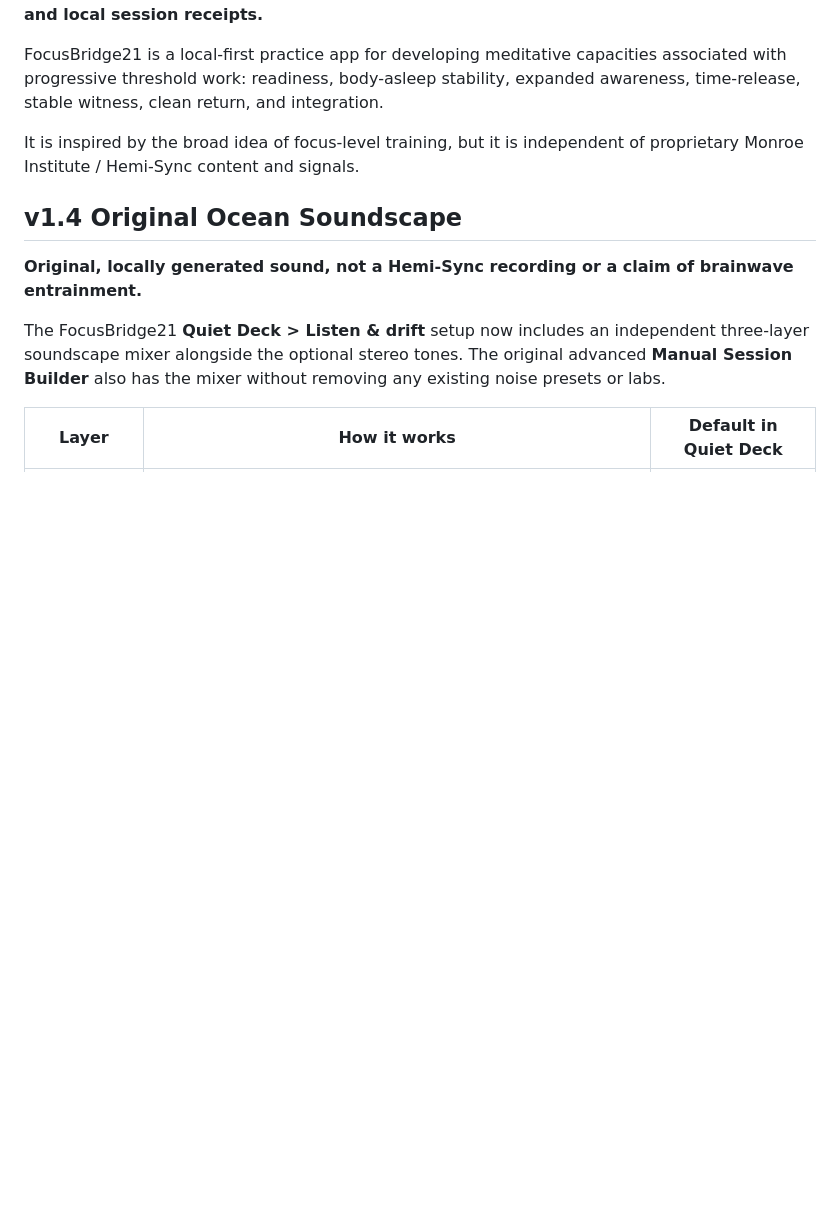
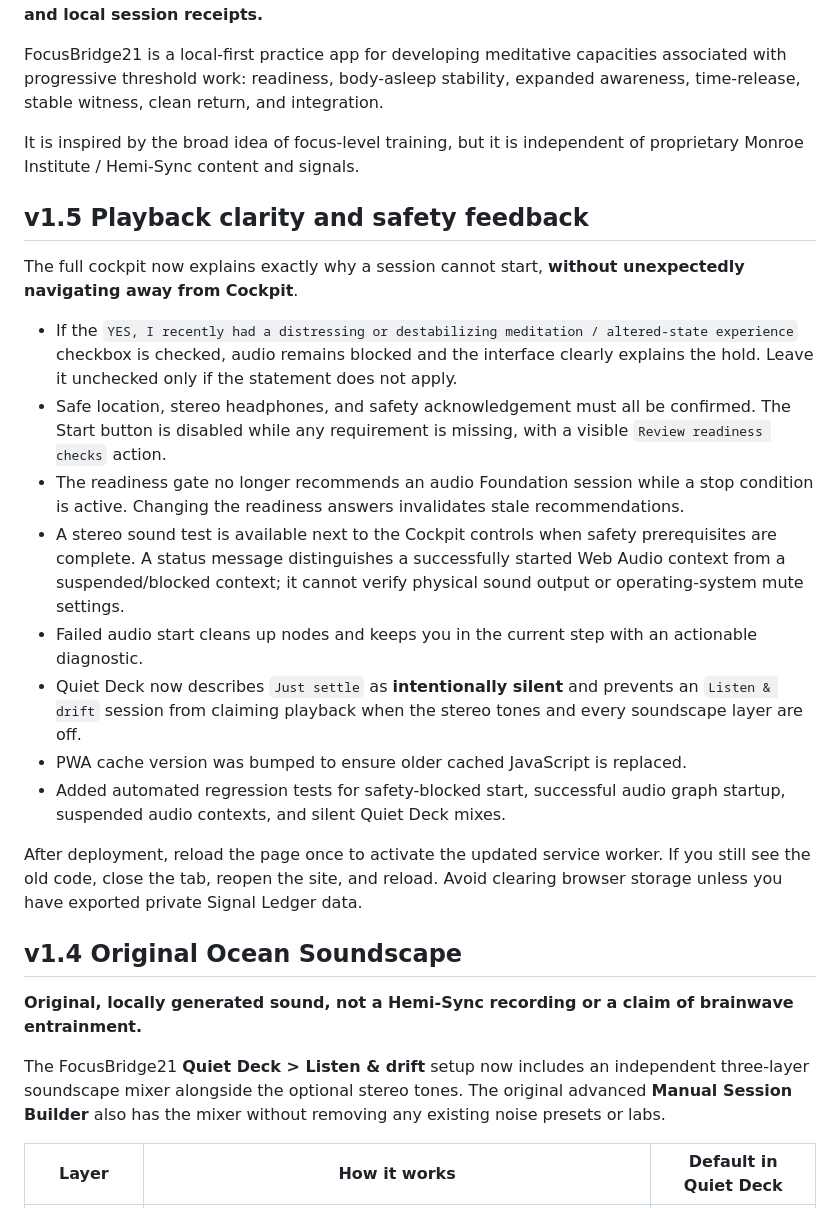
Before and after one commit to MichaelWave369/focusbridge21, a Markdown page: README.md, the part around the change. GitHub-like rendering; blank space fills up the shorter version.

Commit message:
docs: explain blocked audio behavior, recovery and safe browser audio checks

```diff
--- a/README.md
+++ b/README.md
@@ -5,6 +5,21 @@
 FocusBridge21 is a local-first practice app for developing meditative capacities associated with progressive threshold work: readiness, body-asleep stability, expanded awareness, time-release, stable witness, clean return, and integration.
 
 It is inspired by the broad idea of focus-level training, but it is independent of proprietary Monroe Institute / Hemi-Sync content and signals.
+
+## v1.5 Playback clarity and safety feedback
+
+The full cockpit now explains exactly why a session cannot start, **without unexpectedly navigating away from Cockpit**.
+
+- If the `YES, I recently had a distressing or destabilizing meditation / altered-state experience` checkbox is checked, audio remains blocked and the interface clearly explains the hold. Leave it unchecked only if the statement does not apply.
+- Safe location, stereo headphones, and safety acknowledgement must all be confirmed. The Start button is disabled while any requirement is missing, with a visible `Review readiness checks` action.
+- The readiness gate no longer recommends an audio Foundation session while a stop condition is active. Changing the readiness answers invalidates stale recommendations.
+- A stereo sound test is available next to the Cockpit controls when safety prerequisites are complete. A status message distinguishes a successfully started Web Audio context from a suspended/blocked context; it cannot verify physical sound output or operating-system mute settings.
+- Failed audio start cleans up nodes and keeps you in the current step with an actionable diagnostic.
+- Quiet Deck now describes `Just settle` as **intentionally silent** and prevents an `Listen & drift` session from claiming playback when the stereo tones and every soundscape layer are off.
+- PWA cache version was bumped to ensure older cached JavaScript is replaced.
+- Added automated regression tests for safety-blocked start, successful audio graph startup, suspended audio contexts, and silent Quiet Deck mixes.
+
+After deployment, reload the page once to activate the updated service worker. If you still see the old code, close the tab, reopen the site, and reload. Avoid clearing browser storage unless you have exported private Signal Ledger data.
 
 ## v1.4 Original Ocean Soundscape
 
```
